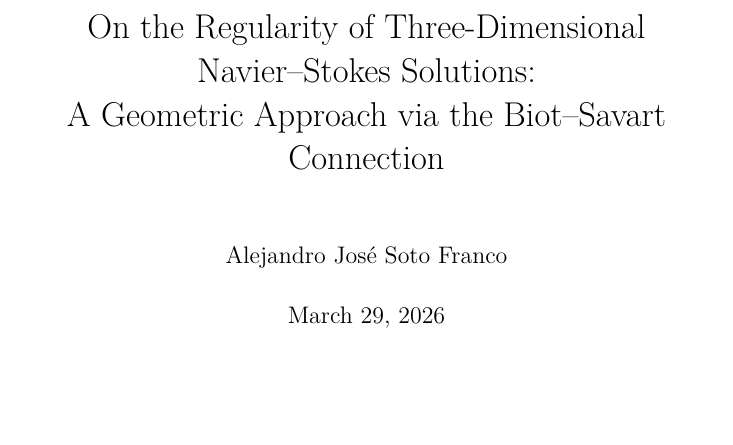
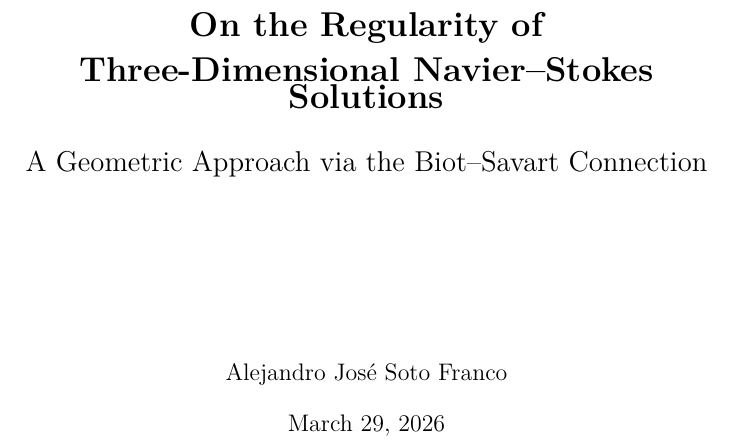
Before and after one commit to alejandro-soto-franco/navier-stokes, a LaTeX book (latex/main.tex): part of page 1 of 26, cut so that both start at the same text, the shorter picture padded with empty space. Compiled offline with XeLaTeX.

Commit message:
feat: custom title page with centred layout
Replace default \maketitle with a titlepage environment. Title is
vertically and horizontally centred, spans the full text width.

```diff
--- a/latex/main.tex
+++ b/latex/main.tex
@@ -2,15 +2,31 @@
 
 \input{preamble}
 
-\title{On the Regularity of Three-Dimensional Navier--Stokes Solutions:\\
-  A Geometric Approach via the Biot--Savart Connection}
-\author{Alejandro Jos\'e Soto Franco}
-\date{\today}
-
 \begin{document}
 
 \frontmatter
-\maketitle
+
+\begin{titlepage}
+  \centering
+  \vspace*{\stretch{2}}
+
+  {\LARGE\bfseries On the Regularity of\\[6pt]
+   Three-Dimensional Navier--Stokes Solutions}
+
+  \vspace{18pt}
+
+  {\Large A Geometric Approach via the Biot--Savart Connection}
+
+  \vspace{\stretch{1}}
+
+  {\large Alejandro Jos\'e Soto Franco}
+
+  \vspace{12pt}
+
+  {\large \today}
+
+  \vspace*{\stretch{2}}
+\end{titlepage}
 \tableofcontents
 \include{preface}
 
```
